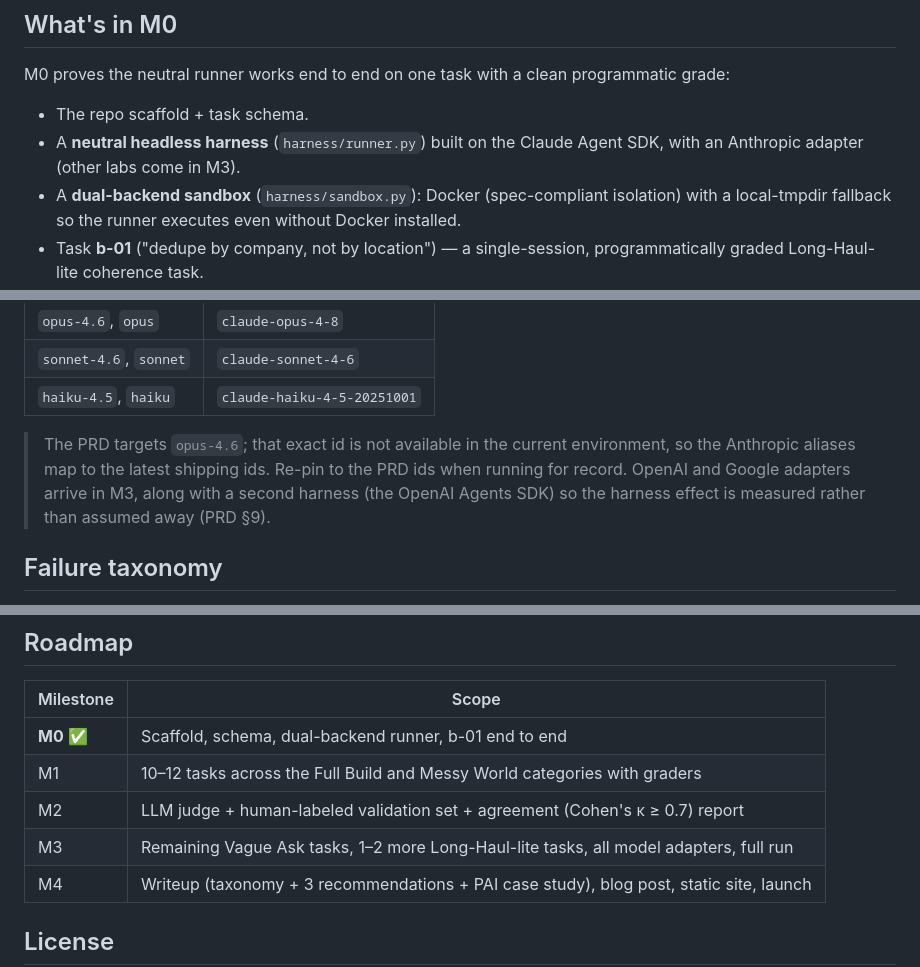
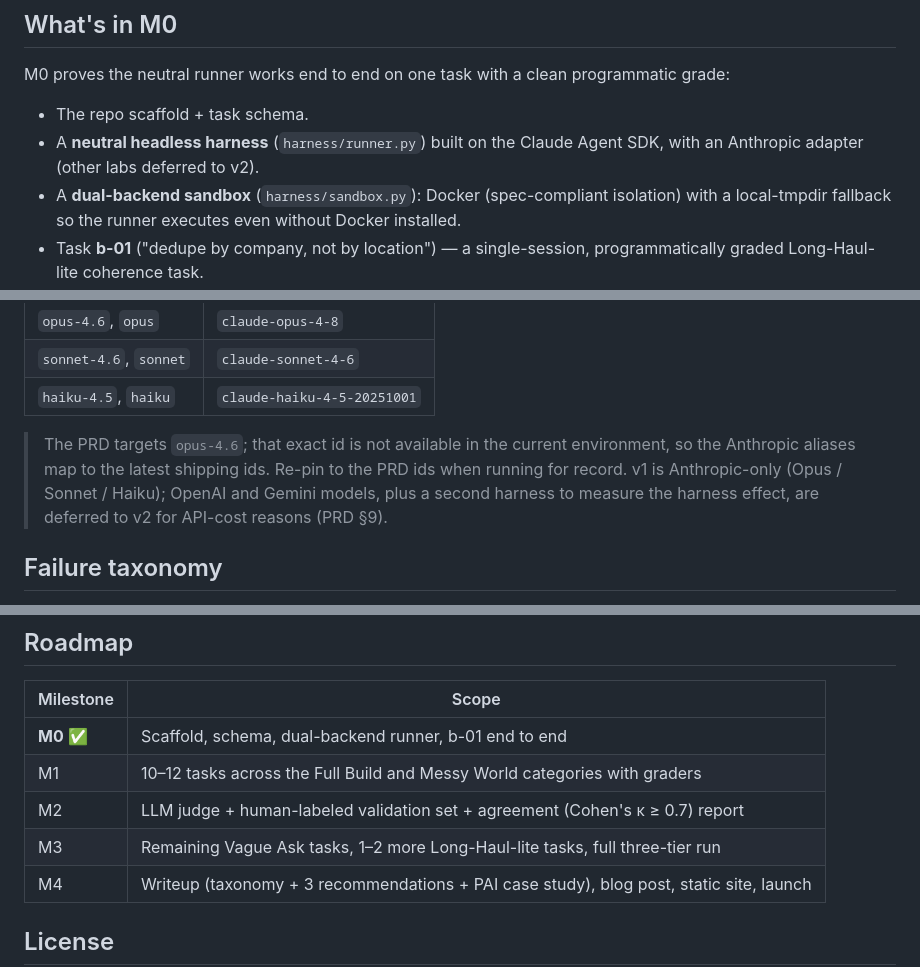
Before and after one commit to helenatan/builder-bench, a Markdown page: README.md, 3 parts joined by grey strips. Drawn GitHub-style.

```diff
--- a/README.md
+++ b/README.md
@@ -30,7 +30,7 @@ M0 proves the neutral runner works end to end on one task with a clean programma
 
 - The repo scaffold + task schema.
 - A **neutral headless harness** (`harness/runner.py`) built on the Claude Agent SDK, with an
-  Anthropic adapter (other labs come in M3).
+  Anthropic adapter (other labs deferred to v2).
 - A **dual-backend sandbox** (`harness/sandbox.py`): Docker (spec-compliant isolation) with a
   local-tmpdir fallback so the runner executes even without Docker installed.
 - Task **b-01** ("dedupe by company, not by location") — a single-session, programmatically
@@ -128,8 +128,8 @@ writes (`{workdir, transcript, final_text, ...}`) and prints a single JSON objec
 
 > The PRD targets `opus-4.6`; that exact id is not available in the current environment, so
 > the Anthropic aliases map to the latest shipping ids. Re-pin to the PRD ids when running for
-> record. OpenAI and Google adapters arrive in M3, along with a second harness (the OpenAI
-> Agents SDK) so the harness effect is measured rather than assumed away (PRD §9).
+> record. v1 is Anthropic-only (Opus / Sonnet / Haiku); OpenAI and Gemini models, plus a
+> second harness to measure the harness effect, are deferred to v2 for API-cost reasons (PRD §9).
 
 ## Failure taxonomy
 
@@ -144,7 +144,7 @@ designed to surface `vision-drift` and `silent-assumptions` when the early dedup
 | **M0** ✅ | Scaffold, schema, dual-backend runner, b-01 end to end |
 | M1 | 10–12 tasks across the Full Build and Messy World categories with graders |
 | M2 | LLM judge + human-labeled validation set + agreement (Cohen's κ ≥ 0.7) report |
-| M3 | Remaining Vague Ask tasks, 1–2 more Long-Haul-lite tasks, all model adapters, full run |
+| M3 | Remaining Vague Ask tasks, 1–2 more Long-Haul-lite tasks, full three-tier run |
 | M4 | Writeup (taxonomy + 3 recommendations + PAI case study), blog post, static site, launch |
 
 ## License
```
Also changed, not shown: docs/PRD.md (+24 -29 lines), docs/eval-framework.md (+1 -1 lines).
